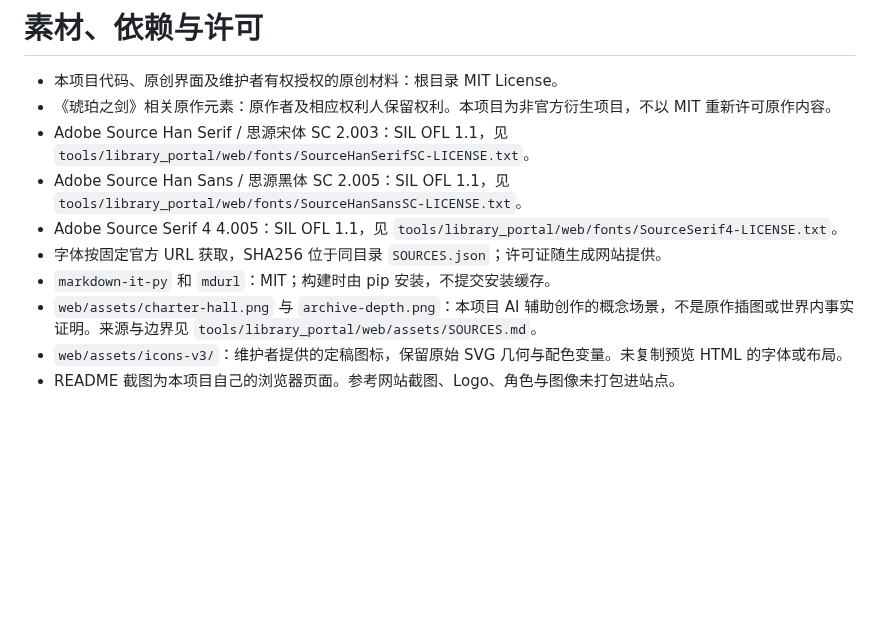
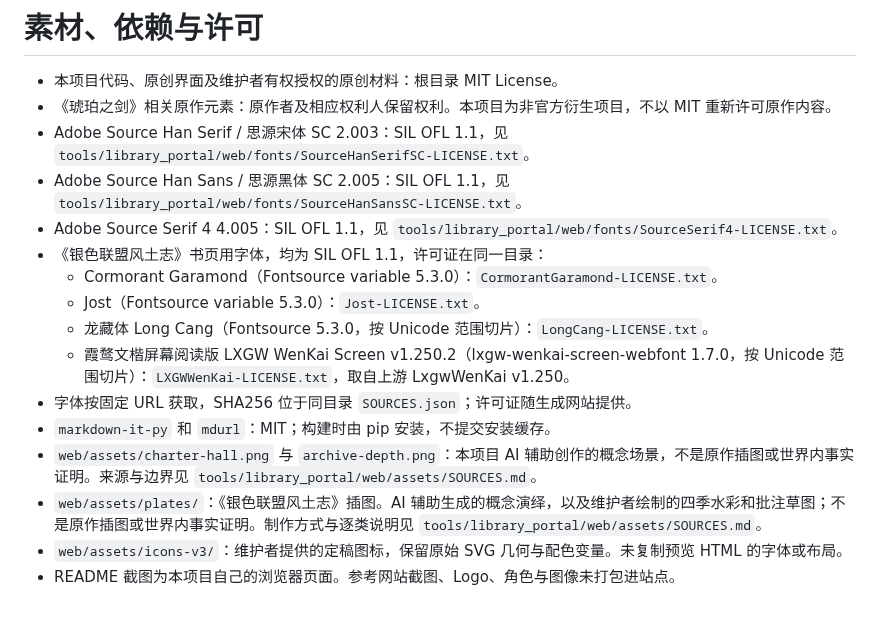
Before and after one commit to gyjdb/buga-setting, a Markdown page: THIRD_PARTY_NOTICES.md, the part around the change. Rendered like a GitHub page; blank space fills up the shorter version.

```diff
--- a/THIRD_PARTY_NOTICES.md
+++ b/THIRD_PARTY_NOTICES.md
@@ -5,8 +5,14 @@
 - Adobe Source Han Serif / 思源宋体 SC 2.003：SIL OFL 1.1，见 `tools/library_portal/web/fonts/SourceHanSerifSC-LICENSE.txt`。
 - Adobe Source Han Sans / 思源黑体 SC 2.005：SIL OFL 1.1，见 `tools/library_portal/web/fonts/SourceHanSansSC-LICENSE.txt`。
 - Adobe Source Serif 4 4.005：SIL OFL 1.1，见 `tools/library_portal/web/fonts/SourceSerif4-LICENSE.txt`。
-- 字体按固定官方 URL 获取，SHA256 位于同目录 `SOURCES.json`；许可证随生成网站提供。
+- 《银色联盟风土志》书页用字体，均为 SIL OFL 1.1，许可证在同一目录：
+  - Cormorant Garamond（Fontsource variable 5.3.0）：`CormorantGaramond-LICENSE.txt`。
+  - Jost（Fontsource variable 5.3.0）：`Jost-LICENSE.txt`。
+  - 龙藏体 Long Cang（Fontsource 5.3.0，按 Unicode 范围切片）：`LongCang-LICENSE.txt`。
+  - 霞鹜文楷屏幕阅读版 LXGW WenKai Screen v1.250.2（lxgw-wenkai-screen-webfont 1.7.0，按 Unicode 范围切片）：`LXGWWenKai-LICENSE.txt`，取自上游 LxgwWenKai v1.250。
+- 字体按固定 URL 获取，SHA256 位于同目录 `SOURCES.json`；许可证随生成网站提供。
 - `markdown-it-py` 和 `mdurl`：MIT；构建时由 pip 安装，不提交安装缓存。
 - `web/assets/charter-hall.png` 与 `archive-depth.png`：本项目 AI 辅助创作的概念场景，不是原作插图或世界内事实证明。来源与边界见 `tools/library_portal/web/assets/SOURCES.md`。
+- `web/assets/plates/`：《银色联盟风土志》插图。AI 辅助生成的概念演绎，以及维护者绘制的四季水彩和批注草图；不是原作插图或世界内事实证明。制作方式与逐类说明见 `tools/library_portal/web/assets/SOURCES.md`。
 - `web/assets/icons-v3/`：维护者提供的定稿图标，保留原始 SVG 几何与配色变量。未复制预览 HTML 的字体或布局。
 - README 截图为本项目自己的浏览器页面。参考网站截图、Logo、角色与图像未打包进站点。
```
Also changed, not shown: README.md (+34 -7 lines), docs/PUBLICATION.md (+2 -0 lines), docs/images/fengtuzhi-book-1440.jpg (added).
